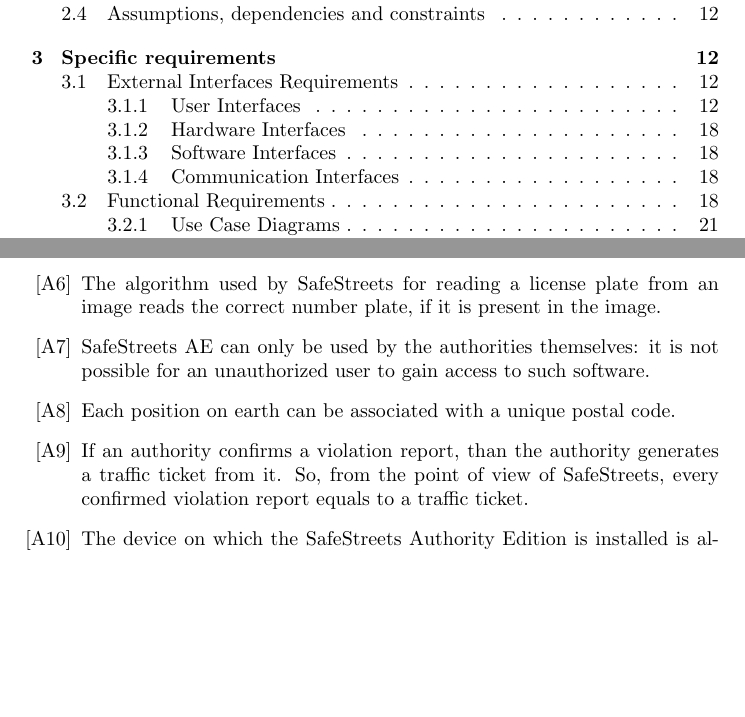
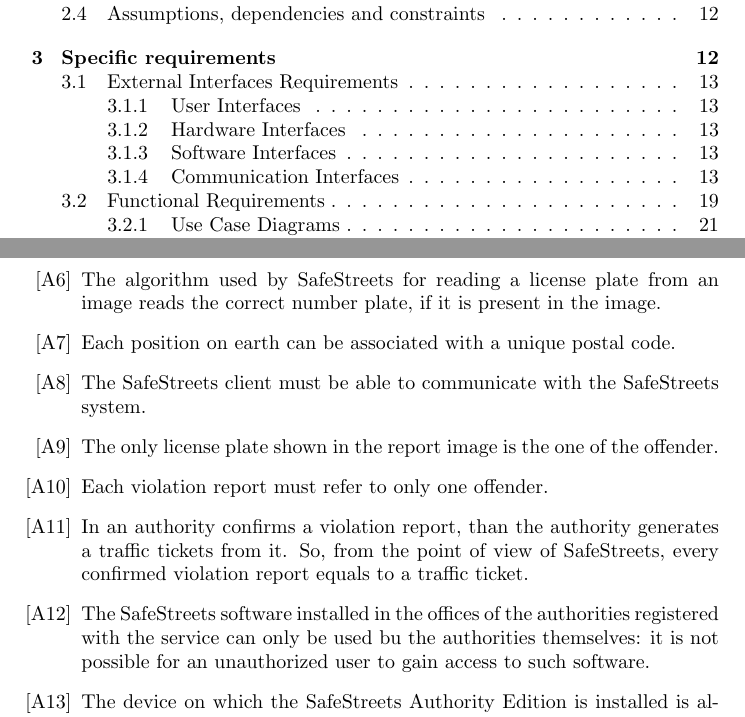
Before and after one commit to nicheosala/QuacquarelliRicchiutiSala, a LaTeX document (RASD/main.tex): two parts of pages 2 and 15 of 42 before the commit and two parts of pages 2 and 15 of 43 after it, joined at a grey line, cut so that both start at the same text, the shorter picture padded with empty space. Compiled offline with pdfLaTeX.

Commit message:
Assumption consistency fix

```diff
--- a/RASD/main.tex
+++ b/RASD/main.tex
@@ -284,10 +284,13 @@
 				\assumption{4} The device on which the app is installed is able to detect its position with a maximum error of five meters.
 				\assumption{5} The position detected by the app coincides with the actual position detected by the geolocalizer.
 				\assumption{6} The algorithm used by SafeStreets for reading a license plate from an image reads the correct number plate, if it is present in the image.
-				\assumption{7} SafeStreets AE can only be used by the authorities themselves: it is not possible for an unauthorized user to gain access to such software.
-				\assumption{8} Each position on earth can be associated with a unique postal code.
-				\assumption{9} If an authority confirms a violation report, than the authority generates a traffic ticket from it. So, from the point of view of SafeStreets, every confirmed violation report equals to a traffic ticket.
-				\assumption{10} The device on which the SafeStreets Authority Edition is installed is always switched on.
+				\assumption{7} Each position on earth can be associated with a unique postal code.
+				\assumption{8}The SafeStreets client must be able to communicate with the SafeStreets system.
+				\assumption{9} The only license plate shown in the report image is the one of the offender.
+				\assumption{10} Each violation report must refer to only one offender.
+				\assumption{11} In an authority confirms a violation report, than the authority generates a traffic tickets from it. So, from the point of view of SafeStreets, every confirmed violation report equals to a traffic ticket.
+				\assumption{12} The SafeStreets software installed in the offices of the authorities registered with the service can only be used bu the authorities themselves: it is not possible for an unauthorized user to gain access to such software.
+				\assumption{13} The device on which the SafeStreets Authority Edition is installed is always switched on.
 			\end{itemize}
 
 	\section{Specific requirements}
```
Also changed, not shown: RASD/main.tex (1 more changed lines).
